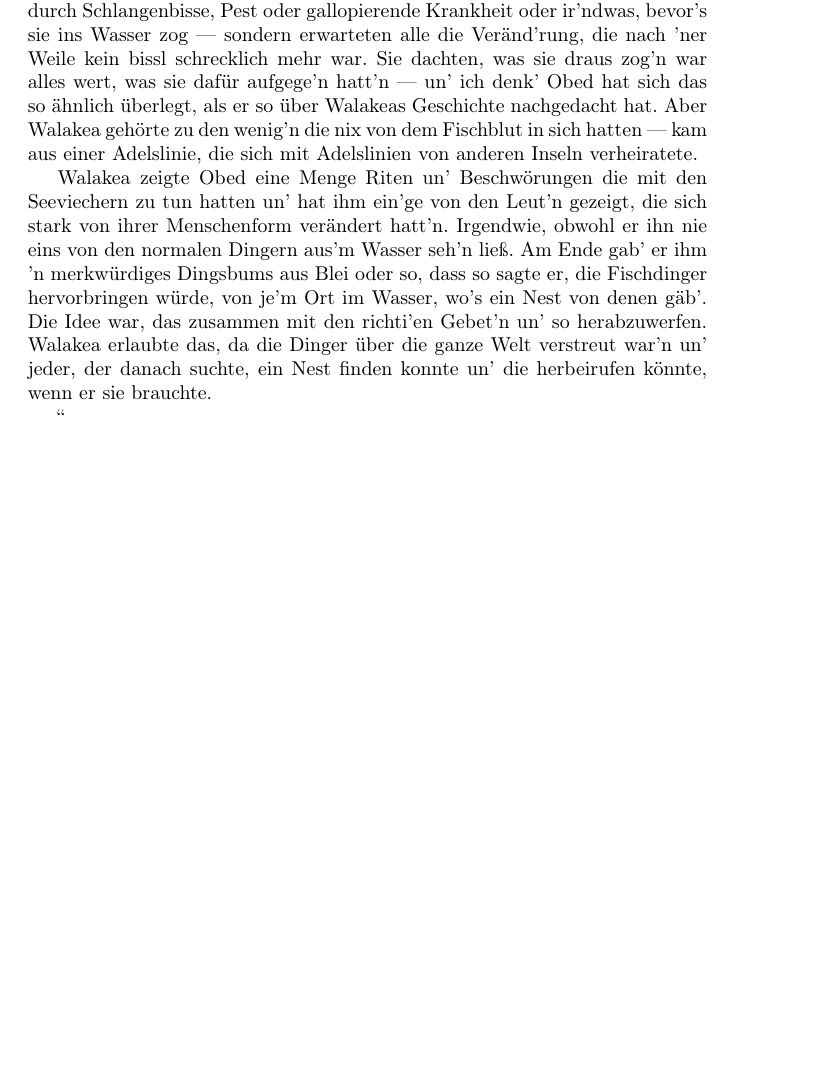
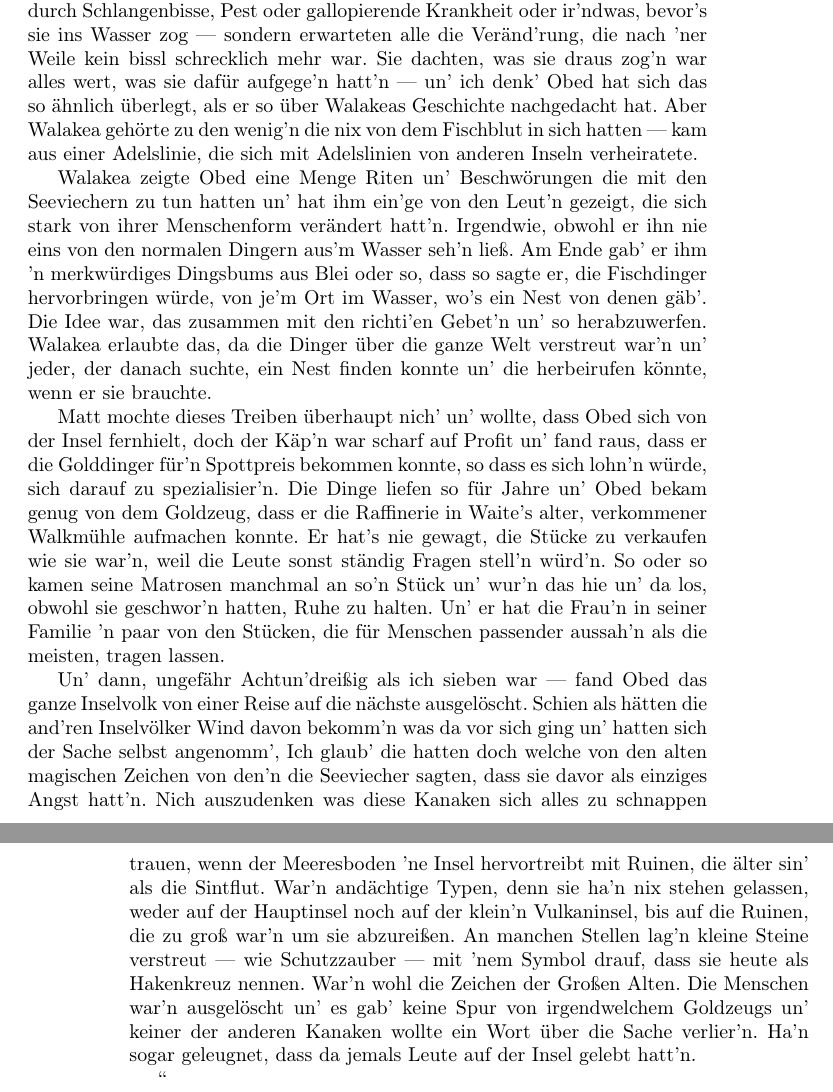
Before and after one commit to DerDackel/Lovecraft, a LaTeX book (The Shadow over Innsmouth/Innsmouth.tex, which reads The Shadow over Innsmouth/chapter3.tex): part of page 27 of 27 before the commit and two parts of pages 27 and 28 of 28 after it, the two joined at a grey line, cut so that both start at the same text, the shorter picture padded with empty space. Compiled offline with pdfLaTeX.

Commit message:
Mühsam ernährt sich das Amphibienhörnchen

```diff
--- a/The Shadow over Innsmouth/chapter3.tex
+++ b/The Shadow over Innsmouth/chapter3.tex
@@ -46,4 +46,8 @@ Alle hatten die Idee vom Sterb'n aufgege'n --- außer in Kanu-Krieg'n mit den an
 
 Walakea zeigte Obed eine Menge Riten un' Beschwörungen die mit den Seeviechern zu tun hatten un' hat ihm ein'ge von den Leut'n gezeigt, die sich stark von ihrer Menschenform verändert hatt'n. Irgendwie, obwohl er ihn nie eins von den normalen Dingern aus'm Wasser seh'n ließ. Am Ende gab' er ihm 'n merkwürdiges Dingsbums aus Blei oder so, dass so sagte er, die Fischdinger hervorbringen würde, von je'm Ort im Wasser, wo's ein Nest von denen gäb'. Die Idee war, das zusammen mit den richti'en Gebet'n un' so herabzuwerfen. Walakea erlaubte das, da die Dinger über die ganze Welt verstreut war'n un' jeder, der danach suchte, ein Nest finden konnte un' die herbeirufen könnte, wenn er sie brauchte.
 
+Matt mochte dieses Treiben überhaupt nich' un' wollte, dass Obed sich von der Insel fernhielt, doch der Käp'n war scharf auf Profit un' fand raus, dass er die Golddinger für'n Spottpreis bekommen konnte, so dass es sich lohn'n würde, sich darauf zu spezialisier'n. Die Dinge liefen so für Jahre un' Obed bekam genug von dem Goldzeug, dass er die Raffinerie in Waite's alter, verkommener Walkmühle aufmachen konnte. Er hat's nie gewagt, die Stücke zu verkaufen wie sie war'n, weil die Leute sonst ständig Fragen stell'n würd'n. So oder so kamen seine Matrosen manchmal an so'n Stück un' wur'n das hie un' da los, obwohl sie geschwor'n hatten, Ruhe zu halten. Un' er hat die Frau'n in seiner Familie 'n paar von den Stücken, die für  Menschen passender aussah'n als die meisten, tragen lassen.
+
+Un' dann, ungefähr Achtun'dreißig als ich sieben war --- fand Obed das ganze Inselvolk von einer Reise auf die nächste ausgelöscht. Schien als hätten die and'ren Inselvölker Wind davon bekomm'n was da vor sich ging un' hatten sich der Sache selbst angenomm', Ich glaub' die hatten doch welche von den alten magischen Zeichen von den'n die Seeviecher sagten, dass sie davor als einziges Angst hatt'n. Nich auszudenken was diese Kanaken sich alles zu schnappen trauen, wenn der Meeresboden 'ne Insel hervortreibt mit Ruinen, die älter sin' als die Sintflut. War'n andächtige Typen, denn sie ha'n nix stehen gelassen, weder auf der Hauptinsel noch auf der klein'n Vulkaninsel, bis auf die Ruinen, die zu groß war'n um sie abzureißen. An manchen Stellen lag'n kleine Steine verstreut --- wie Schutzzauber --- mit 'nem Symbol drauf, dass sie heute als Hakenkreuz nennen. War'n wohl die Zeichen der Großen Alten. Die Menschen war'n ausgelöscht un' es gab' keine Spur von irgendwelchem Goldzeugs un' keiner der anderen Kanaken wollte ein Wort über die Sache verlier'n. Ha'n sogar geleugnet, dass da jemals Leute auf der Insel gelebt hatt'n.
+
 \grqq
```
